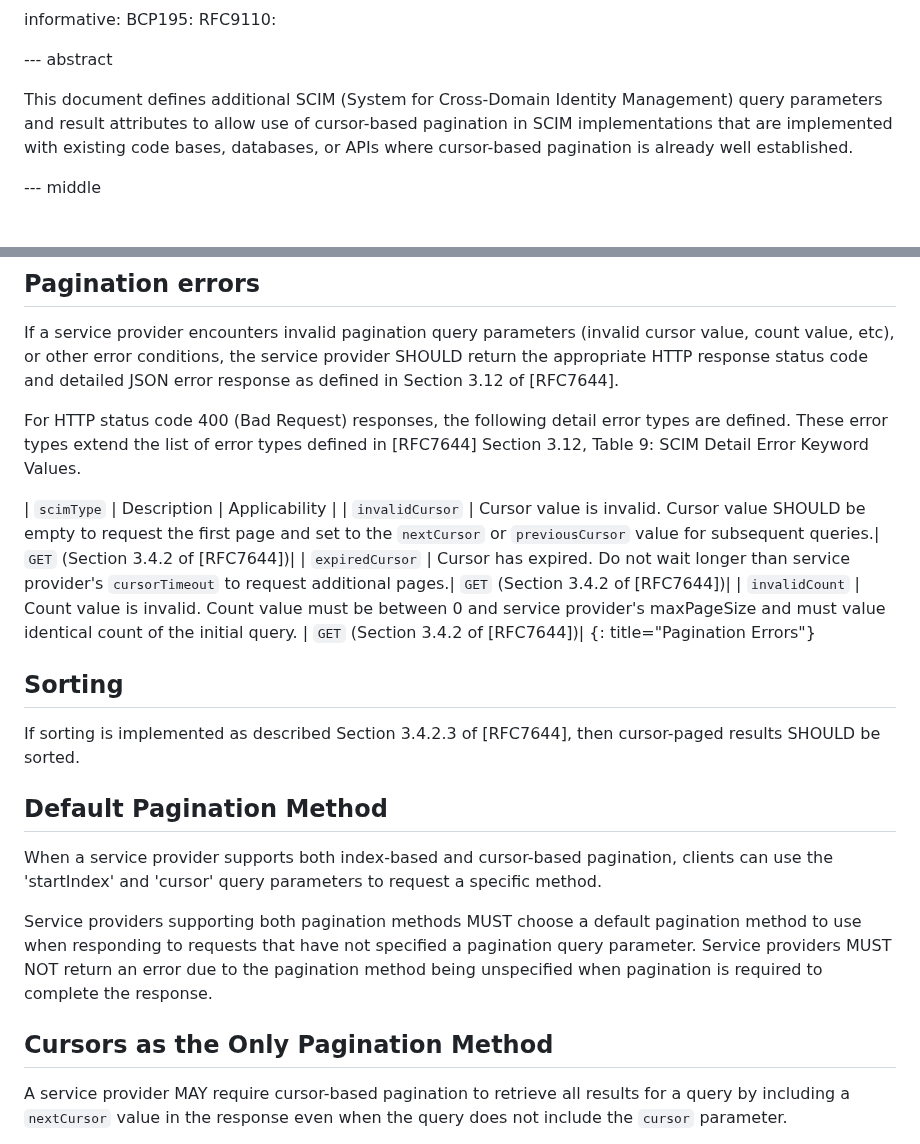
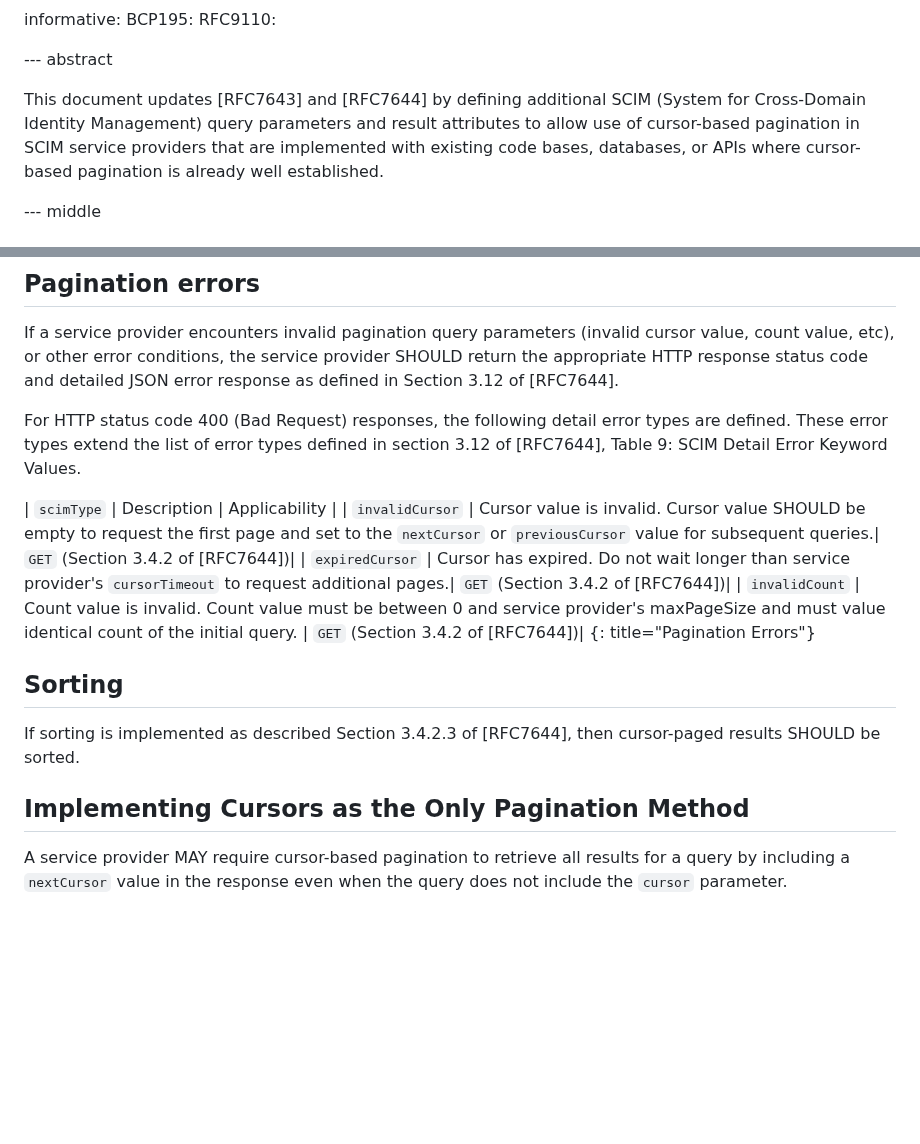
Before and after one commit to ietf-scim-wg/draft-ietf-scim-cursor-pagination, a Markdown page: draft-ietf-scim-cursor-pagination.md, 2 parts joined by grey strips. GitHub-like rendering; blank space fills up the shorter version.

```diff
--- a/draft-ietf-scim-cursor-pagination.md
+++ b/draft-ietf-scim-cursor-pagination.md
@@ -43,11 +43,8 @@ informative:
 
 --- abstract
 
-This document defines additional SCIM (System for Cross-Domain Identity Management) query parameters and result
-attributes to allow use of cursor-based pagination in SCIM
-implementations that are implemented with existing code bases,
-databases, or APIs where cursor-based pagination is already well established.
-
+This document updates [RFC7643] and [RFC7644] by defining additional SCIM (System for Cross-Domain Identity Management) query parameters and result attributes to allow use of cursor-based pagination in SCIM
+service providers that are implemented with existing code bases, databases, or APIs where cursor-based pagination is already well established.
 
 --- middle
 
@@ -187,7 +184,7 @@ conditions, the service provider SHOULD return the appropriate HTTP
 response status code and detailed JSON error response as defined in
 Section 3.12 of [RFC7644].
 
-For HTTP status code 400 (Bad Request) responses, the following detail error types are defined. These error types extend the list of error types defined in [RFC7644] Section 3.12, Table 9: SCIM Detail Error Keyword Values.
+For HTTP status code 400 (Bad Request) responses, the following detail error types are defined. These error types extend the list of error types defined in section 3.12 of [RFC7644], Table 9: SCIM Detail Error Keyword Values.
 
 | `scimType` | Description | Applicability |
 | `invalidCursor` | Cursor value is invalid. Cursor value SHOULD be empty to request the first page and set to the `nextCursor` or `previousCursor` value for subsequent queries.| `GET` (Section 3.4.2 of [RFC7644])|
@@ -200,13 +197,7 @@ For HTTP status code 400 (Bad Request) responses, the following detail error typ
 If sorting is implemented as described Section 3.4.2.3 of [RFC7644],
 then cursor-paged results SHOULD be sorted.
 
-## Default Pagination Method
-
-When a service provider supports both index-based and cursor-based pagination, clients can use the 'startIndex' and 'cursor' query parameters to request a specific method.
-
-Service providers supporting both pagination methods MUST choose a default pagination method to use when responding to requests that have not specified a pagination query parameter. Service providers MUST NOT return an error due to the pagination method being unspecified when pagination is required to complete the response.
-
-## Cursors as the Only Pagination Method
+## Implementing Cursors as the Only Pagination Method
 
 A service provider MAY require cursor-based pagination to
 retrieve all results for a query by including a `nextCursor` value in
```
Also changed, not shown: other parts of draft-ietf-scim-cursor-pagination.md (+11 -17 lines).
